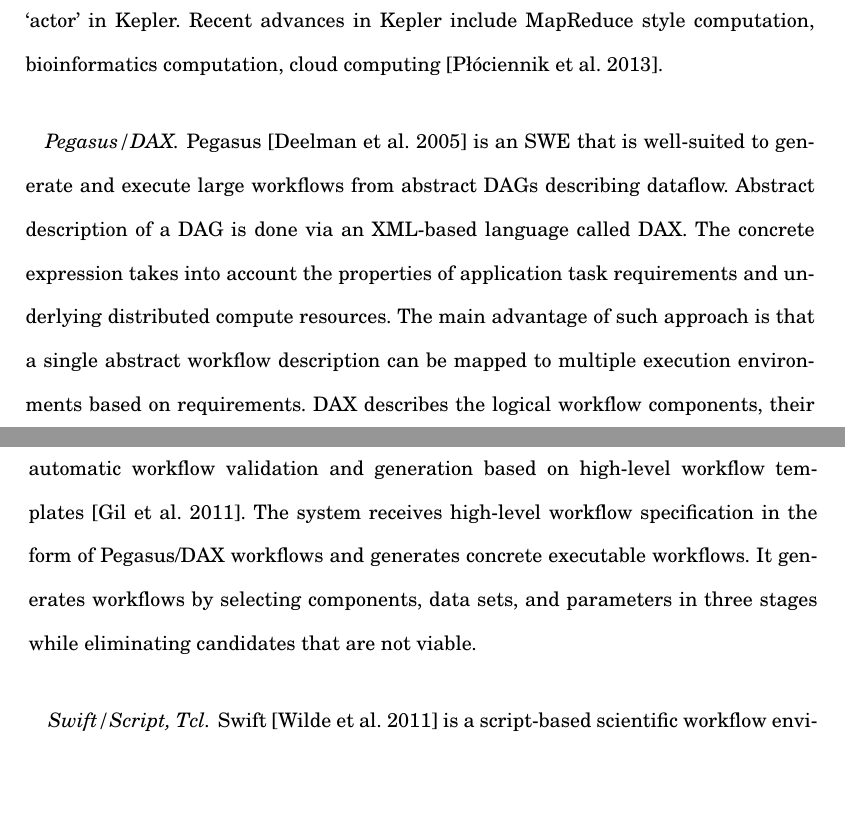
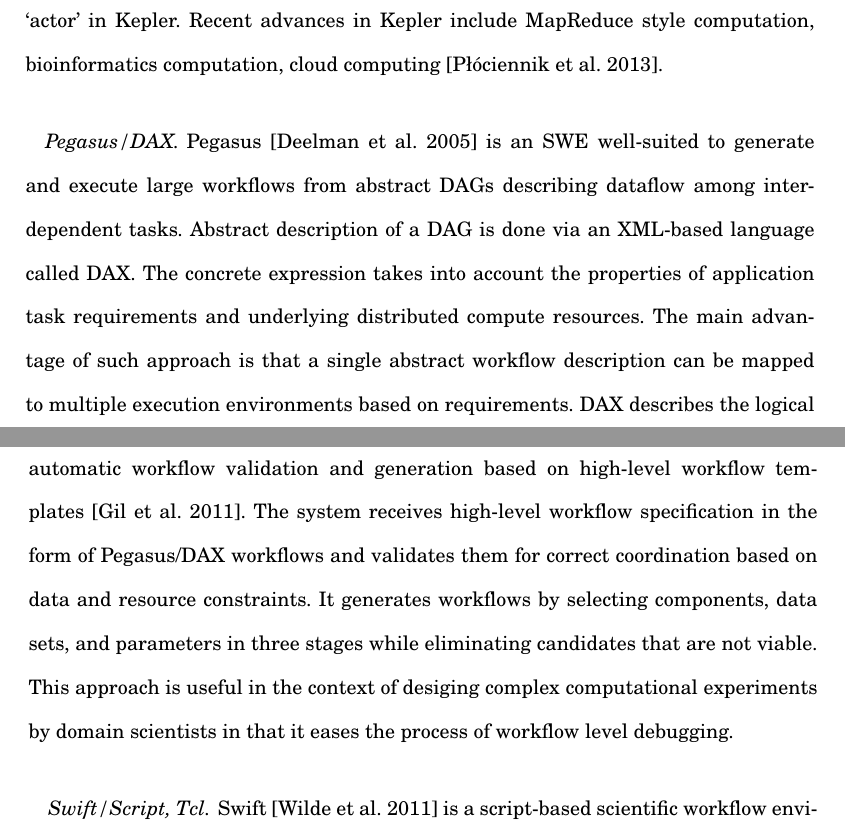
Before and after one commit to ketancmaheshwari/acmcsurpaper, a LaTeX paper (paper.tex): two parts of pages 17 and 18 of 52 before the commit and two parts of pages 17 and 18 of 53 after it, joined at a grey line, cut so that both start at the same text, the shorter picture padded with empty space. Compiled offline with pdfLaTeX.

Commit message:
wings desc

```diff
--- a/paper.tex
+++ b/paper.tex
@@ -646,11 +646,11 @@
 cloud computing~\cite{kepler2013}.
 
 %
-\paragraph{Pegasus/DAX} Pegasus \cite{deelman-peg} is an SWE that is
+\paragraph{Pegasus/DAX} Pegasus \cite{deelman-peg} is an SWE
 well-suited to generate and execute large workflows from abstract DAGs
-describing dataflow.  Abstract description of a DAG is done via an XML-based
-language called DAX. The concrete expression takes into account the properties
-of application task requirements and underlying distributed compute resources.
-The main advantage of such approach is that a single abstract workflow
-description can be mapped to multiple execution environments based on
-requirements. DAX describes the logical workflow components, their inputs and
+describing dataflow among interdependent tasks. Abstract description of a DAG
+is done via an XML-based language called DAX. The concrete expression takes
+into account the properties of application task requirements and underlying
+distributed compute resources.  The main advantage of such approach is that a
+single abstract workflow description can be mapped to multiple execution
+environments based on requirements. DAX describes the logical workflow
@@ -673,10 +673,12 @@
 \paragraph{Wings/--} The Workflow instance generation and specialization
 (Wings) provides automatic workflow validation and generation based on
 high-level workflow templates~\cite{wings2013}. The system receives high-level
-workflow specification in the form of Pegasus/DAX workflows and generates
-concrete executable workflows. It generates workflows by selecting components,
-data sets, and parameters in three stages while eliminating candidates that are
-not viable.
+workflow specification in the form of Pegasus/DAX workflows and validates them
+for correct coordination based on data and resource constraints. It generates
+workflows by selecting components, data sets, and parameters in three stages
+while eliminating candidates that are not viable. This approach is useful in
+the context of desiging complex computational experiments by domain scientists
+in that it eases the process of workflow level debugging.
 
 % How does Wings achieve the translation between abstract and concrete workflows?
 % What are the internal representations of workflows?
```
Also changed, not shown: paper.tex (14 more changed lines).
